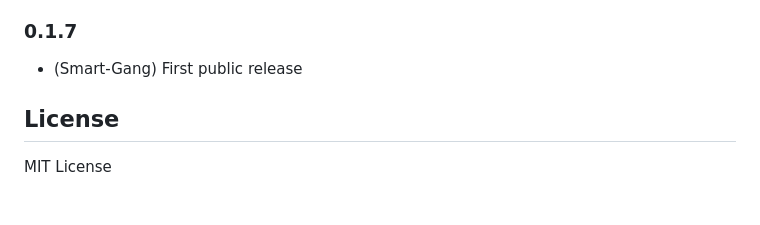
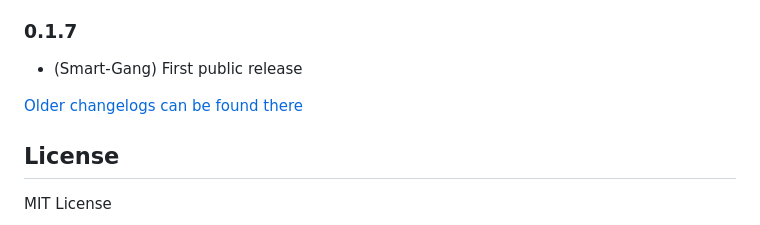
Before and after one commit to Smart-Gang/ioBroker.linktap, a Markdown page: README.md, the part around the change. Rendered like a GitHub page; blank space fills up the shorter version.

Commit message:
Update from template: S6020-addChangelogOld

```diff
--- a/README.md
+++ b/README.md
@@ -56,6 +56,7 @@ Important: The desired schedules must be set up in the app prior to use. These c
 ### 0.1.7
 * (Smart-Gang) First public release
 
+[Older changelogs can be found there](CHANGELOG_OLD.md)
 
 ## License
 MIT License
```
Also changed, not shown: CHANGELOG_OLD.md (added, +1 -0 lines).
